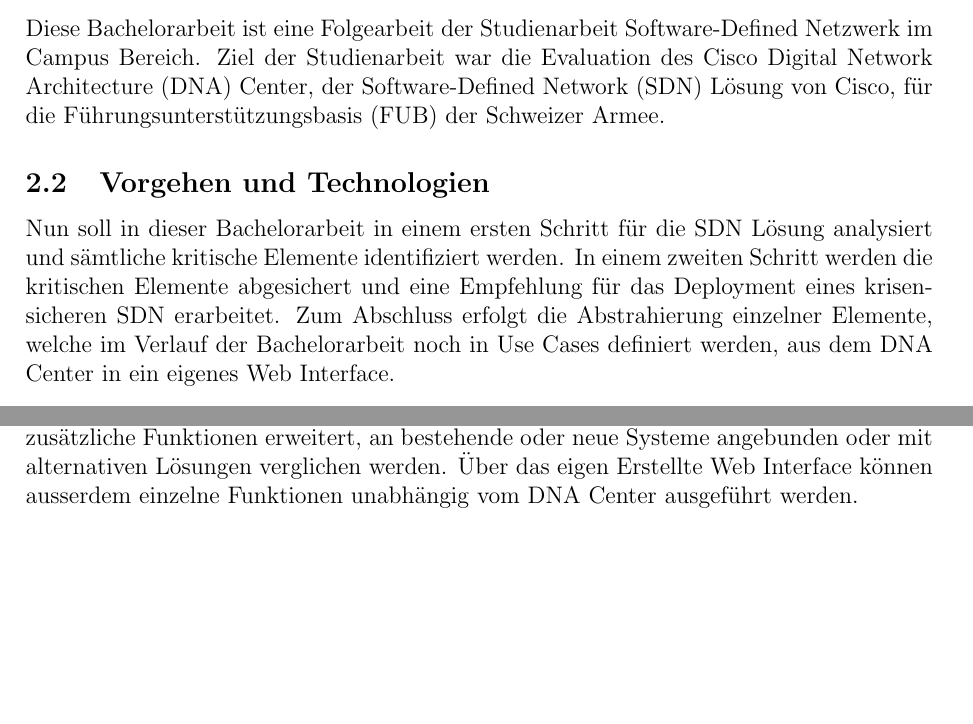
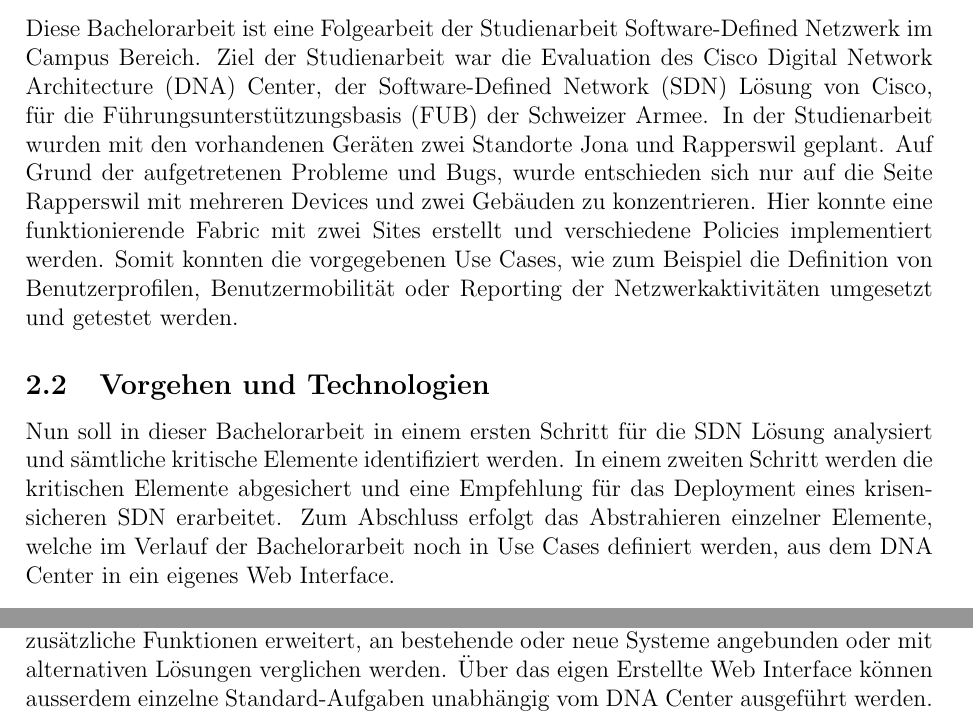
Before and after one commit to night28/HSR_BA, a LaTeX document (Documentation/main.tex, which reads Documentation/sections/managementSummary.tex): two parts of page 5 of 51, joined at a grey line, cut so that both start at the same text, the shorter picture padded with empty space. Compiled offline with pdfLaTeX.

Commit message:
ergänzung management summary

```diff
--- a/Documentation/sections/managementSummary.tex
+++ b/Documentation/sections/managementSummary.tex
@@ -1,13 +1,13 @@
 \section{Management Summary}
 
 \subsection{Ausgangslage}
-Diese Bachelorarbeit ist eine Folgearbeit der Studienarbeit Software-Defined Netzwerk im Campus Bereich. Ziel der Studienarbeit war die Evaluation des Cisco Digital Network Architecture (DNA) Center, der Software-Defined Network (SDN) Lösung von Cisco, für die Führungsunterstützungsbasis (FUB) der Schweizer Armee.
+Diese Bachelorarbeit ist eine Folgearbeit der Studienarbeit Software-Defined Netzwerk im Campus Bereich. Ziel der Studienarbeit war die Evaluation des Cisco Digital Network Architecture (DNA) Center, der Software-Defined Network (SDN) Lösung von Cisco, für die Führungsunterstützungsbasis (FUB) der Schweizer Armee. In der Studienarbeit wurden mit den vorhandenen Geräten zwei Standorte Jona und Rapperswil geplant. Auf Grund der aufgetretenen Probleme und Bugs, wurde entschieden sich nur auf die Seite Rapperswil mit mehreren Devices und zwei Gebäuden zu konzentrieren. Hier konnte eine funktionierende Fabric mit zwei Sites erstellt und verschiedene Policies implementiert werden. Somit konnten die vorgegebenen Use Cases, wie zum Beispiel die Definition von Benutzerprofilen, Benutzermobilität oder Reporting der Netzwerkaktivitäten umgesetzt und getestet werden.
 
 \subsection{Vorgehen und Technologien}
-Nun soll in dieser Bachelorarbeit in einem ersten Schritt für die SDN Lösung analysiert und sämtliche kritische Elemente identifiziert werden. In einem zweiten Schritt werden die kritischen Elemente abgesichert und eine Empfehlung für das Deployment eines krisensicheren SDN erarbeitet. Zum Abschluss erfolgt die Abstrahierung einzelner Elemente, welche im Verlauf der Bachelorarbeit noch in Use Cases definiert werden, aus dem DNA Center in ein eigenes Web Interface.
+Nun soll in dieser Bachelorarbeit in einem ersten Schritt für die SDN Lösung analysiert und sämtliche kritische Elemente identifiziert werden. In einem zweiten Schritt werden die kritischen Elemente abgesichert und eine Empfehlung für das Deployment eines krisensicheren SDN erarbeitet. Zum Abschluss erfolgt das Abstrahieren einzelner Elemente, welche im Verlauf der Bachelorarbeit noch in Use Cases definiert werden, aus dem DNA Center in ein eigenes Web Interface.
 
 \subsection{Ergebnisse}
 Als Ergebnis dieser Bachelorarbeit wird ein möglichst krisensicherer Prototyp zur Verfügung stehen. Der Prototyp besteht aus den Cisco Komponenten, sowie Eigenentwicklungen, die zusätzliche Features implementieren. Zudem steht eine Dokumentation des Systems zur Verfügung, welche eine Empfehlung für das Deployment eines krisensicheren SDN beinhaltet.
 
 \subsection{Ausblick}
-Die Resultate dieser Arbeit können dazu dienen, ein möglichst krisensichere SDA Lösung in einer produktiven Umgebung in Betrieb zu nehmen. Zudem kann der Prototyp um zusätzliche Funktionen erweitert, an bestehende oder neue Systeme angebunden oder mit alternativen Lösungen verglichen werden. Über das eigen Erstellte Web Interface können ausserdem einzelne Funktionen unabhängig vom DNA Center ausgeführt werden.
+Die Resultate dieser Arbeit können dazu dienen, ein möglichst krisensichere SDA Lösung in einer produktiven Umgebung in Betrieb zu nehmen. Zudem kann der Prototyp um zusätzliche Funktionen erweitert, an bestehende oder neue Systeme angebunden oder mit alternativen Lösungen verglichen werden. Über das eigen Erstellte Web Interface können ausserdem einzelne Standard-Aufgaben unabhängig vom DNA Center ausgeführt werden.
```
